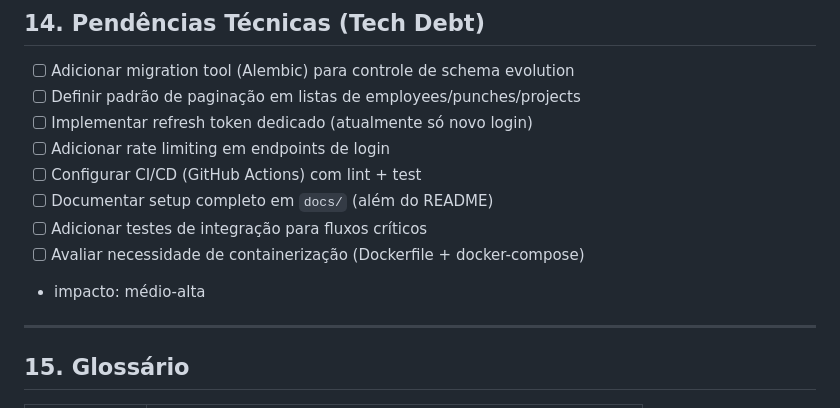
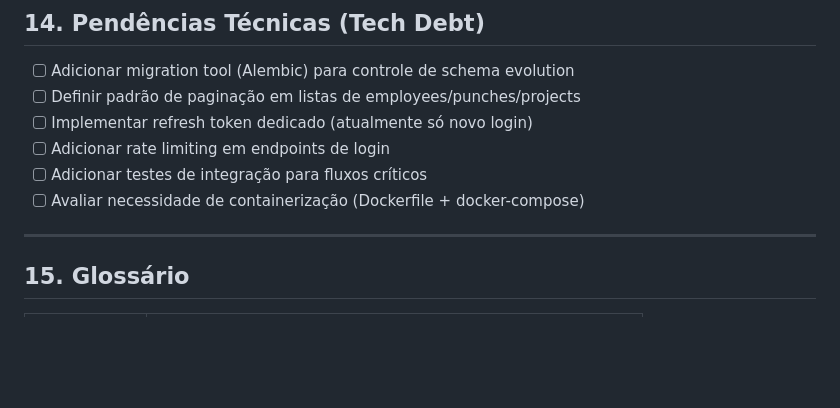
Before and after one commit to MarcosAlves90/self-bunchin-app, a Markdown page: CONTEXT.md, the part around the change. Rendered like a GitHub page; blank space fills up the shorter version.

Commit message:
chore(docs): remove completed tasks from CONTEXT.md

```diff
--- a/CONTEXT.md
+++ b/CONTEXT.md
@@ -229,11 +229,8 @@ frontend/
 - [ ] Definir padrão de paginação em listas de employees/punches/projects
 - [ ] Implementar refresh token dedicado (atualmente só novo login)
 - [ ] Adicionar rate limiting em endpoints de login
-- [ ] Configurar CI/CD (GitHub Actions) com lint + test
-- [ ] Documentar setup completo em `docs/` (além do README)
 - [ ] Adicionar testes de integração para fluxos críticos
 - [ ] Avaliar necessidade de containerização (Dockerfile + docker-compose)
-- impacto: médio-alta
 
 ---
 
```
